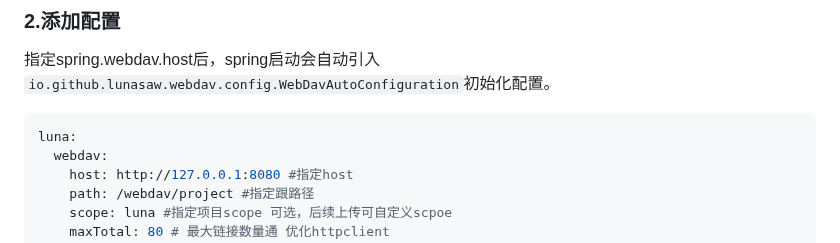
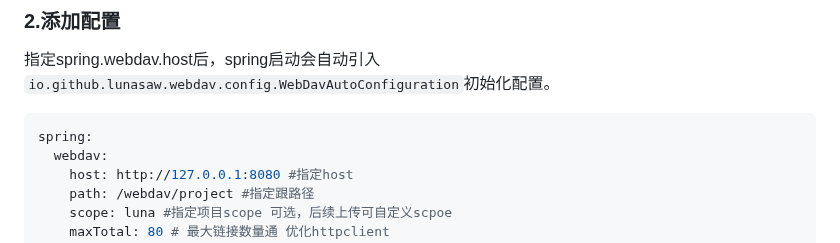
Before and after one commit to lunasaw/webdav-spring-boot-starter, a Markdown page: README.md, the part around the change. GitHub-like rendering.

Commit message:
:rocket:  README.md

````diff
--- a/README.md
+++ b/README.md
@@ -29,7 +29,7 @@
 指定spring.webdav.host后，spring启动会自动引入`io.github.lunasaw.webdav.config.WebDavAutoConfiguration`初始化配置。
 
 ```yml
-luna:
+spring:
   webdav:
     host: http://127.0.0.1:8080 #指定host
     path: /webdav/project #指定跟路径
````
